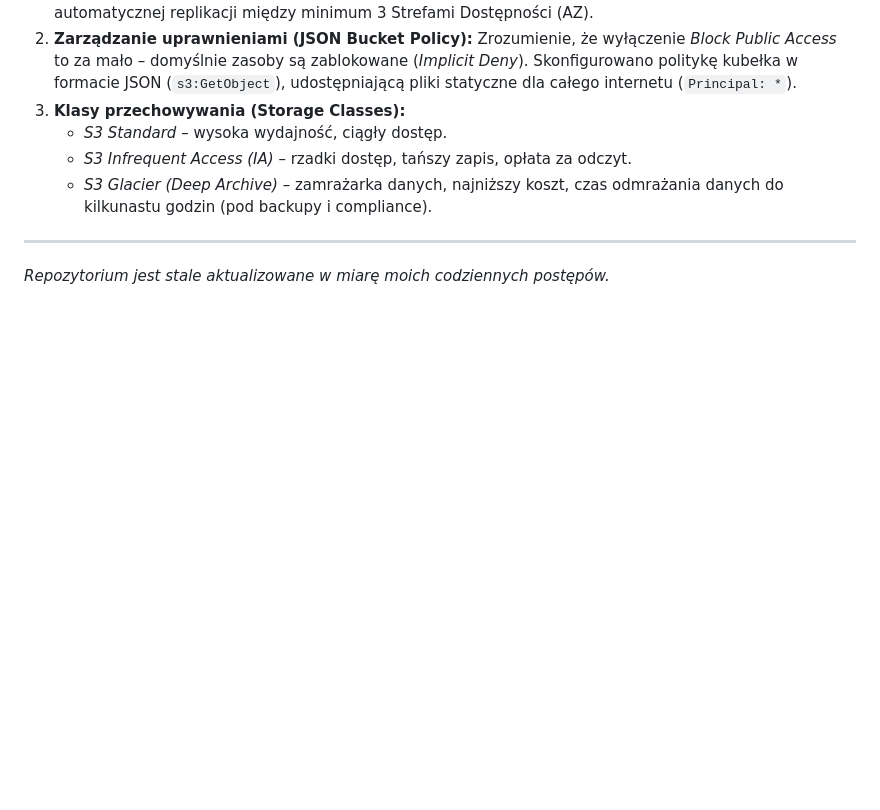
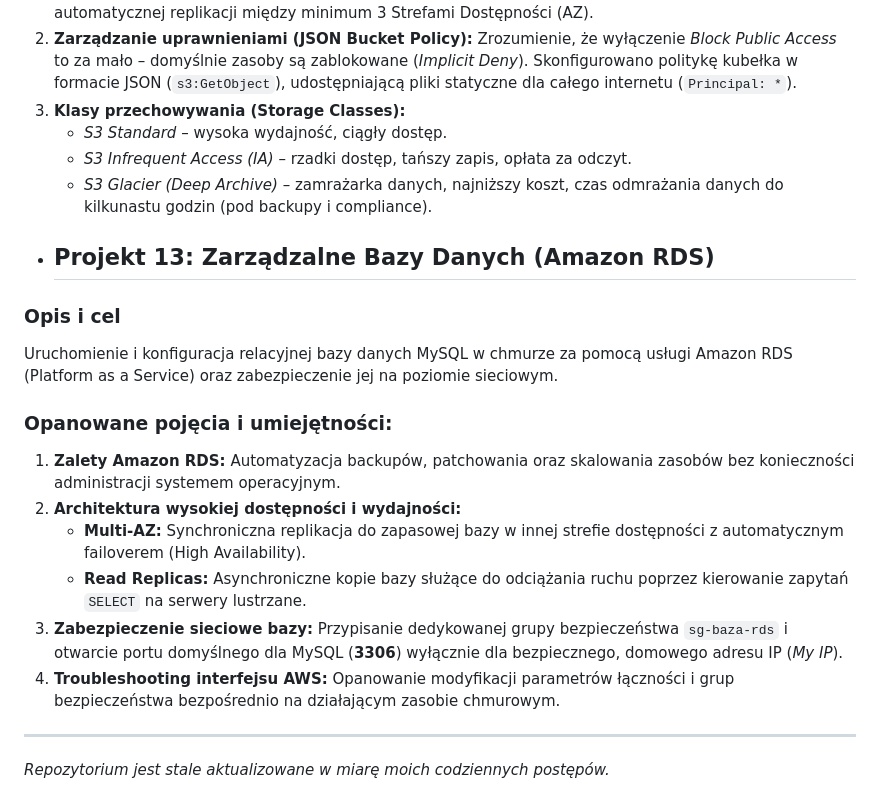
Before and after one commit to MaciekC-ZH/road-to-devops, a Markdown page: README.md, the part around the change. GitHub-like rendering; blank space fills up the shorter version.

Commit message:
Amazon RDS - baza danych i dodanie reguły w firewallu
Added a new section about Amazon RDS, detailing its advantages, architecture, and security measures.

```diff
--- a/README.md
+++ b/README.md
@@ -72,5 +72,15 @@ Zrozumienie działania bezserwerowego magazynu obiektów (Object Storage) Amazon
    * *S3 Standard* – wysoka wydajność, ciągły dostęp.
    * *S3 Infrequent Access (IA)* – rzadki dostęp, tańszy zapis, opłata za odczyt.
    * *S3 Glacier (Deep Archive)* – zamrażarka danych, najniższy koszt, czas odmrażania danych do kilkunastu godzin (pod backupy i compliance).
+* ## Projekt 13: Zarządzalne Bazy Danych (Amazon RDS)
+### Opis i cel
+Uruchomienie i konfiguracja relacyjnej bazy danych MySQL w chmurze za pomocą usługi Amazon RDS (Platform as a Service) oraz zabezpieczenie jej na poziomie sieciowym.
+### Opanowane pojęcia i umiejętności:
+1. **Zalety Amazon RDS:** Automatyzacja backupów, patchowania oraz skalowania zasobów bez konieczności administracji systemem operacyjnym.
+2. **Architektura wysokiej dostępności i wydajności:**
+   * **Multi-AZ:** Synchroniczna replikacja do zapasowej bazy w innej strefie dostępności z automatycznym failoverem (High Availability).
+   * **Read Replicas:** Asynchroniczne kopie bazy służące do odciążania ruchu poprzez kierowanie zapytań `SELECT` na serwery lustrzane.
+3. **Zabezpieczenie sieciowe bazy:** Przypisanie dedykowanej grupy bezpieczeństwa `sg-baza-rds` i otwarcie portu domyślnego dla MySQL (**3306**) wyłącznie dla bezpiecznego, domowego adresu IP (*My IP*).
+4. **Troubleshooting interfejsu AWS:** Opanowanie modyfikacji parametrów łączności i grup bezpieczeństwa bezpośrednio na działającym zasobie chmurowym.
 ---
 *Repozytorium jest stale aktualizowane w miarę moich codziennych postępów.*
```
